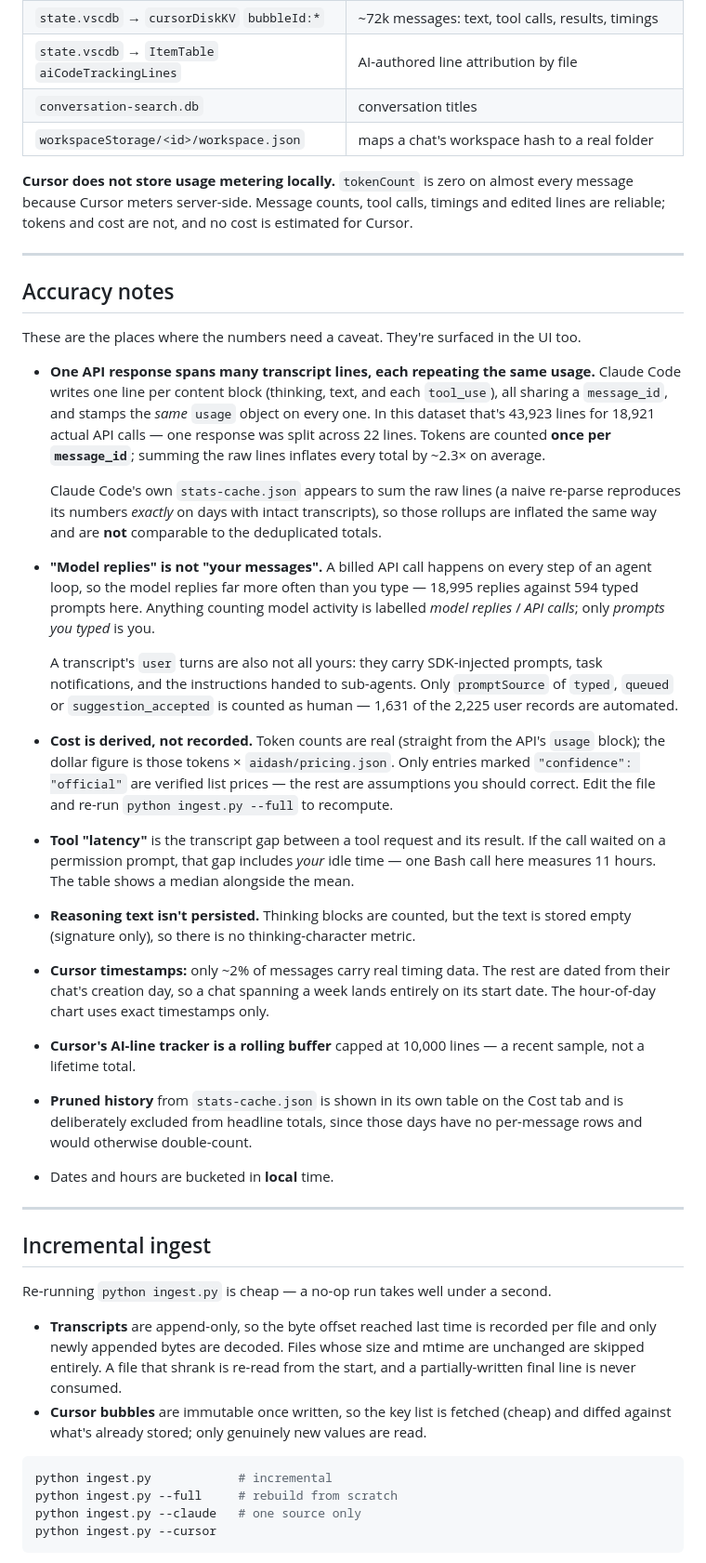
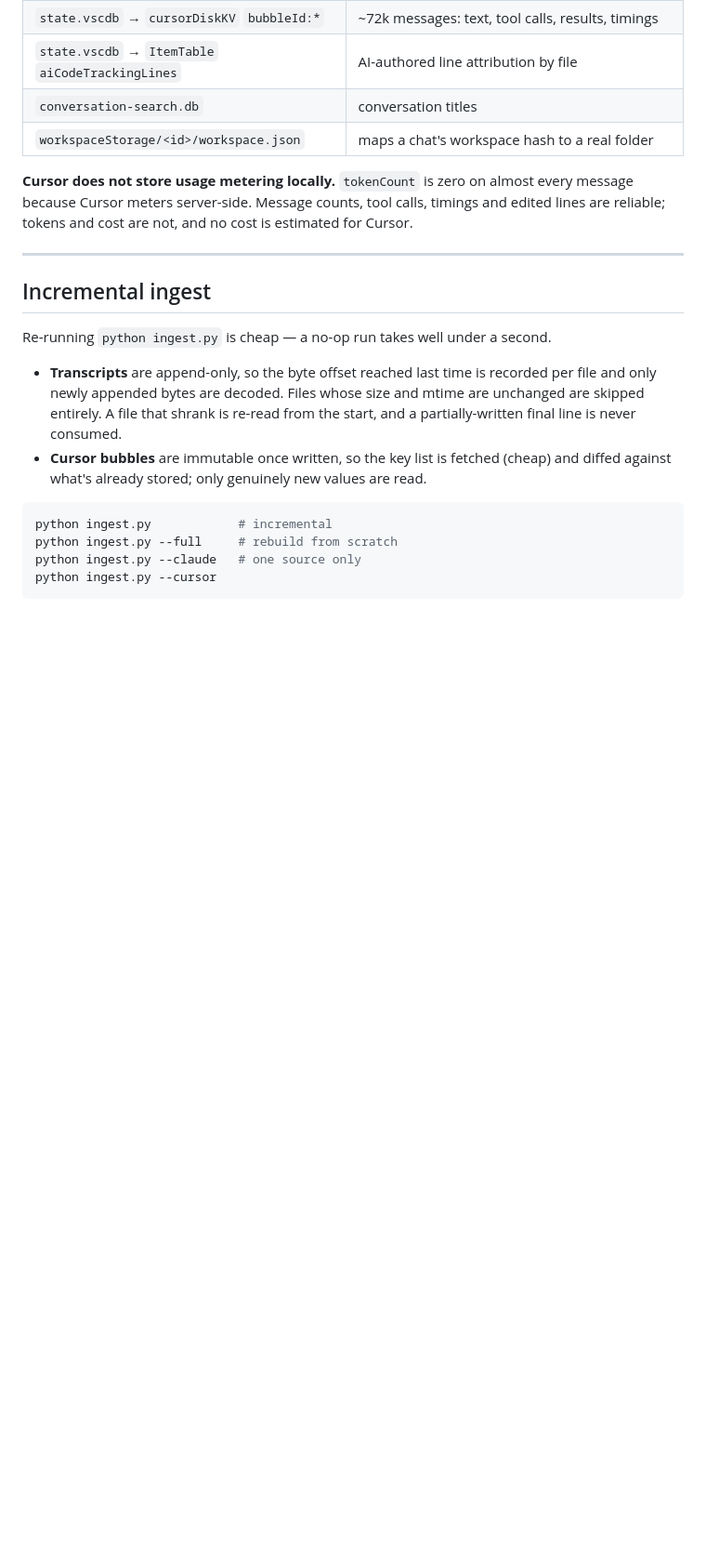
Before and after one commit to Arhanvel/local_ai_usage_dashboard, a Markdown page: README.md, the part around the change. Shown at 93% size. Drawn GitHub-style; blank space fills up the shorter version.

Commit message:
Remove accuracy notes section from README
The same caveats remain in the app itself, on the Data & Sources tab.

```diff
--- a/README.md
+++ b/README.md
@@ -44,51 +44,6 @@ error flags, edit patches and permission-denial reasons.
 every message because Cursor meters server-side. Message counts, tool calls,
 timings and edited lines are reliable; tokens and cost are not, and no cost is
 estimated for Cursor.
-
----
-
-## Accuracy notes
-
-These are the places where the numbers need a caveat. They're surfaced in the UI too.
-
-- **One API response spans many transcript lines, each repeating the same usage.**
-  Claude Code writes one line per content block (thinking, text, and each `tool_use`),
-  all sharing a `message_id`, and stamps the *same* `usage` object on every one. In
-  this dataset that's 43,923 lines for 18,921 actual API calls — one response was
-  split across 22 lines. Tokens are counted **once per `message_id`**; summing the raw
-  lines inflates every total by ~2.3× on average.
-
-  Claude Code's own `stats-cache.json` appears to sum the raw lines (a naive re-parse
-  reproduces its numbers *exactly* on days with intact transcripts), so those rollups
-  are inflated the same way and are **not** comparable to the deduplicated totals.
-- **"Model replies" is not "your messages".** A billed API call happens on every step
-  of an agent loop, so the model replies far more often than you type — 18,995 replies
-  against 594 typed prompts here. Anything counting model activity is labelled
-  *model replies* / *API calls*; only *prompts you typed* is you.
-
-  A transcript's `user` turns are also not all yours: they carry SDK-injected prompts,
-  task notifications, and the instructions handed to sub-agents. Only
-  `promptSource` of `typed`, `queued` or `suggestion_accepted` is counted as human —
-  1,631 of the 2,225 user records are automated.
-- **Cost is derived, not recorded.** Token counts are real (straight from the API's
-  `usage` block); the dollar figure is those tokens × `aidash/pricing.json`. Only
-  entries marked `"confidence": "official"` are verified list prices — the rest are
-  assumptions you should correct. Edit the file and re-run
-  `python ingest.py --full` to recompute.
-- **Tool "latency"** is the transcript gap between a tool request and its result. If
-  the call waited on a permission prompt, that gap includes *your* idle time — one
-  Bash call here measures 11 hours. The table shows a median alongside the mean.
-- **Reasoning text isn't persisted.** Thinking blocks are counted, but the text is
-  stored empty (signature only), so there is no thinking-character metric.
-- **Cursor timestamps:** only ~2% of messages carry real timing data. The rest are
-  dated from their chat's creation day, so a chat spanning a week lands entirely on
-  its start date. The hour-of-day chart uses exact timestamps only.
-- **Cursor's AI-line tracker is a rolling buffer** capped at 10,000 lines — a recent
-  sample, not a lifetime total.
-- **Pruned history** from `stats-cache.json` is shown in its own table on the
-  Cost tab and is deliberately excluded from headline totals, since those days have
-  no per-message rows and would otherwise double-count.
-- Dates and hours are bucketed in **local** time.
 
 ---
 
```
